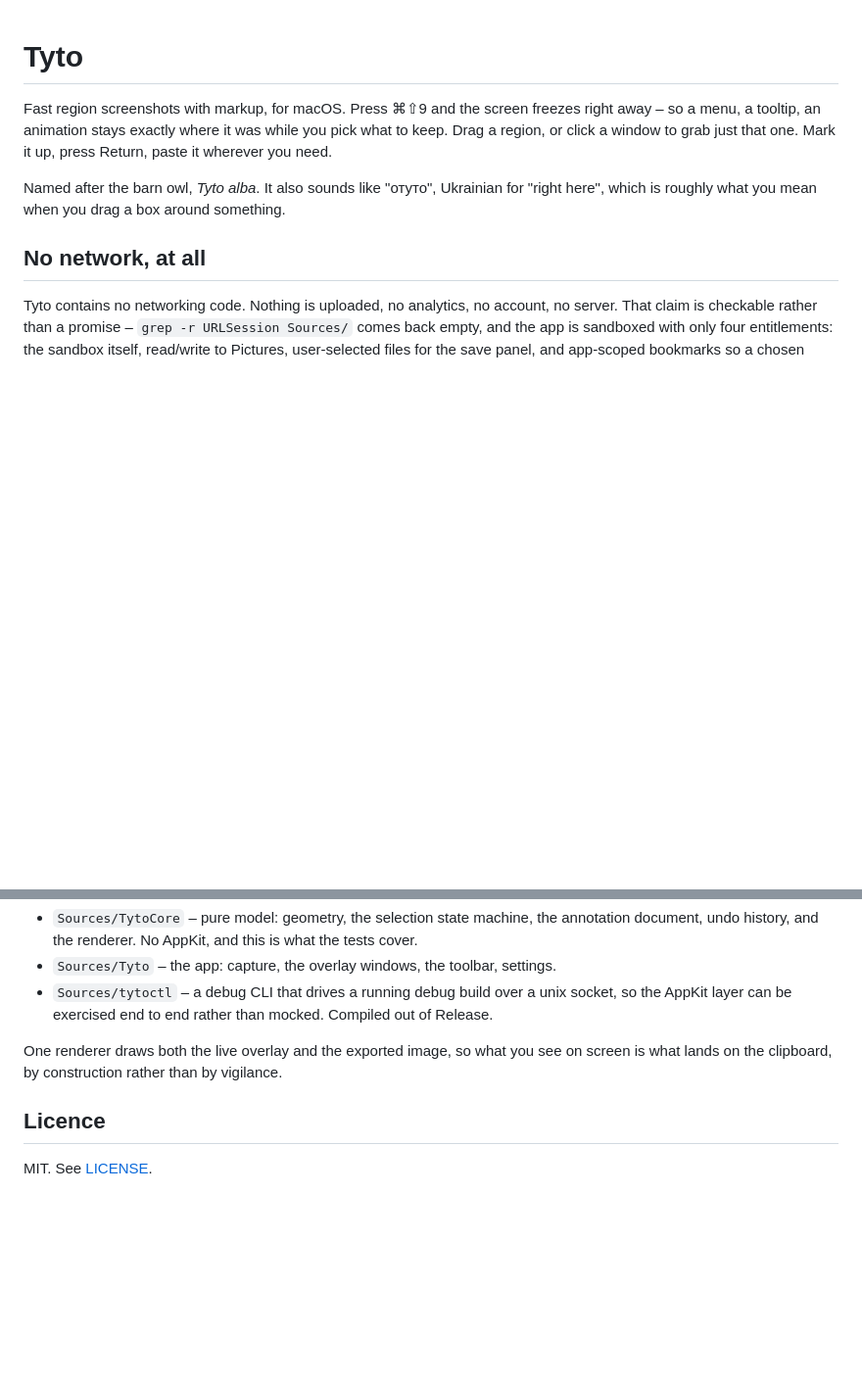
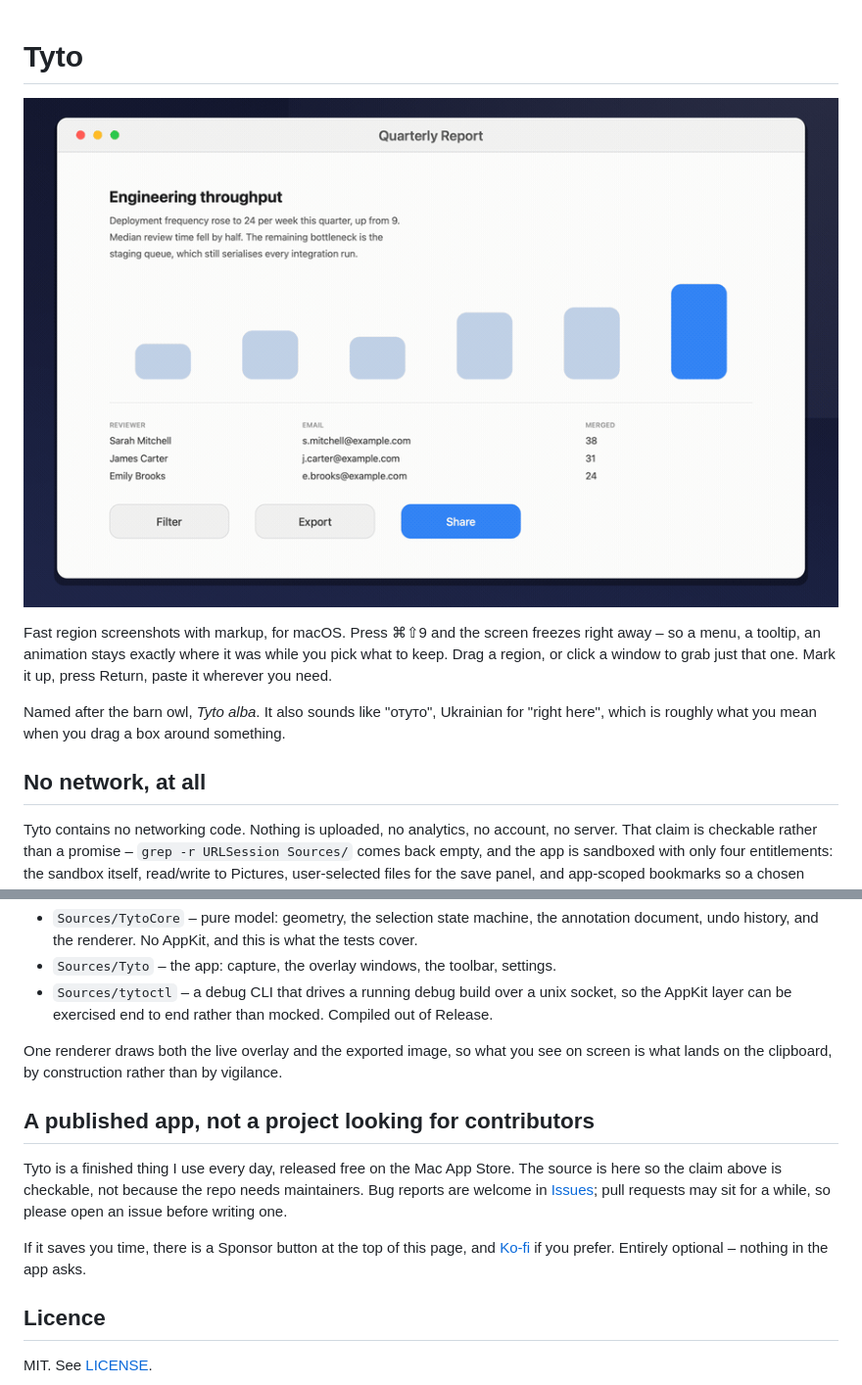
Before and after one commit to merksam/tyto, a Markdown page: README.md, 2 parts joined by grey strips. Shown: that part at 98% size. Rendered like a GitHub page; pictures changed too: .github/media/demo.gif (added); blank space fills up the shorter version.

Commit message:
Add the demo loop, funding links, and set expectations in the README
The GIF explains the app faster than the description does. It is built from
staged frames rather than a screen recording, so the timing is exact, nothing
of a real desktop appears, and scripts/make-demo-gif.sh reproduces it.

FUNDING.yml lists both GitHub Sponsors and Ko-fi. Nothing in the app asks for
money: the Mac App Store takes a dim view of payment links inside a binary,
and for a free tool it would be poor manners anyway.

The README now says plainly that this is a finished app rather than a project
seeking maintainers, so nobody opens a pull request expecting a review queue.

```diff
--- a/README.md
+++ b/README.md
@@ -1,4 +1,6 @@
 # Tyto
+
+![Tyto: press the shortcut, drag a region, mark it up, paste it](.github/media/demo.gif)
 
 Fast region screenshots with markup, for macOS. Press ⌘⇧9 and the screen freezes right away –
 so a menu, a tooltip, an animation stays exactly where it was while you pick what to keep.
@@ -42,6 +44,16 @@ has to be re-approved on every rebuild.
 One renderer draws both the live overlay and the exported image, so what you see on screen is
 what lands on the clipboard, by construction rather than by vigilance.
 
+## A published app, not a project looking for contributors
+
+Tyto is a finished thing I use every day, released free on the Mac App Store. The source is
+here so the claim above is checkable, not because the repo needs maintainers. Bug reports are
+welcome in [Issues](https://github.com/merksam/tyto/issues); pull requests may sit for a
+while, so please open an issue before writing one.
+
+If it saves you time, there is a Sponsor button at the top of this page, and
+[Ko-fi](https://ko-fi.com/merksam) if you prefer. Entirely optional – nothing in the app asks.
+
 ## Licence
 
 MIT. See [LICENSE](LICENSE).
```
Also changed, not shown: 2 other files.
